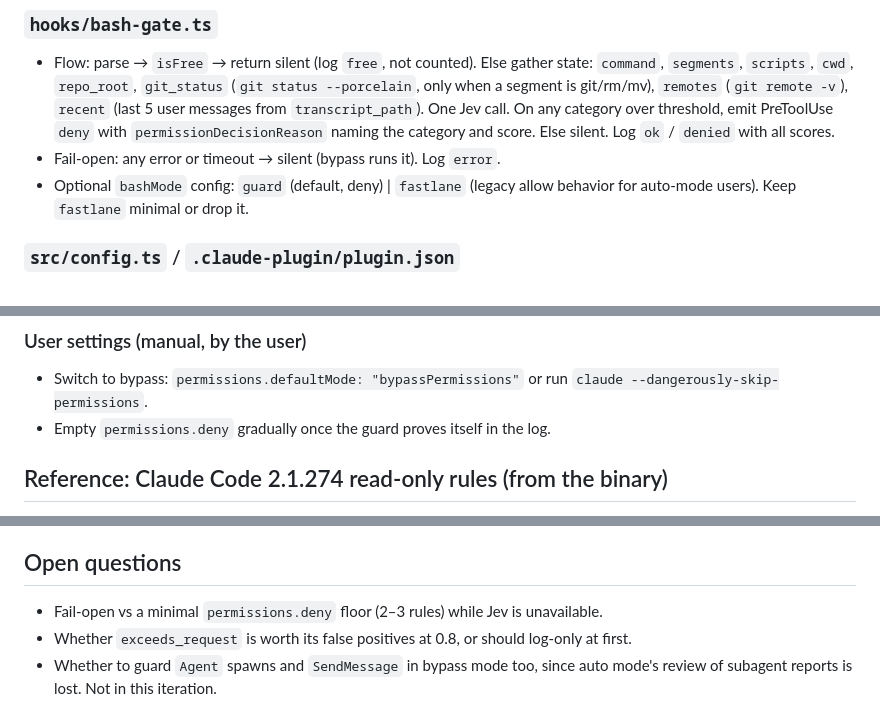
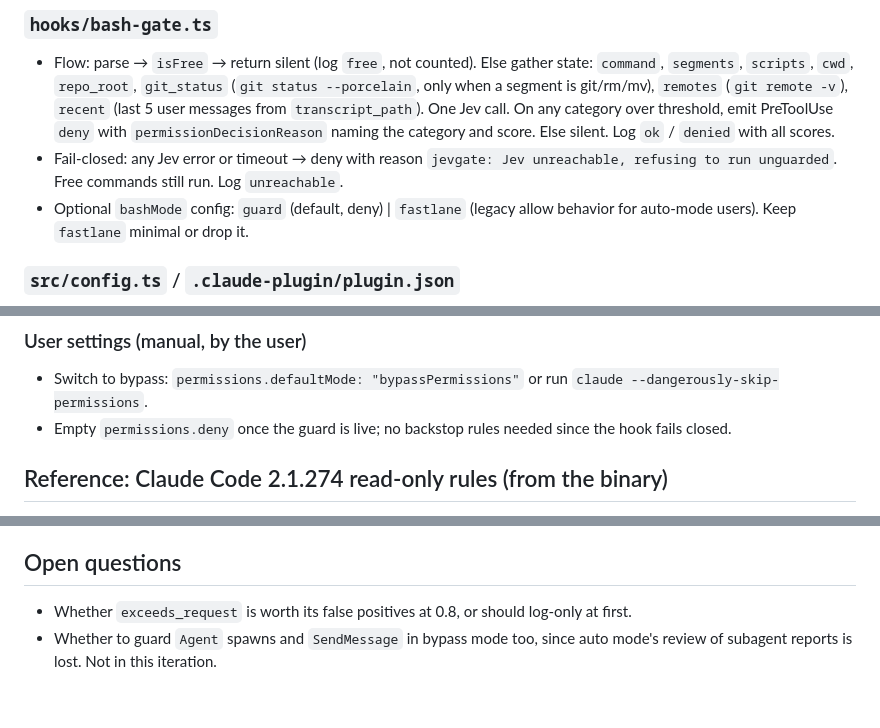
Before and after one commit to craxrev/jevgate, a Markdown page: docs/plan-bash-guard.md, 3 parts joined by grey strips. Rendered like a GitHub page.

Commit message:
docs: bash guard fails closed when Jev is unreachable

```diff
--- a/docs/plan-bash-guard.md
+++ b/docs/plan-bash-guard.md
@@ -56,7 +56,7 @@ Other features (done-check, subagent gate, compaction, UI) are unchanged.
   `transcript_path`). One Jev call. On any category over threshold, emit
   PreToolUse `deny` with `permissionDecisionReason` naming the category and
   score. Else silent. Log `ok` / `denied` with all scores.
-- Fail-open: any error or timeout → silent (bypass runs it). Log `error`.
+- Fail-closed: any Jev error or timeout → deny with reason `jevgate: Jev unreachable, refusing to run unguarded`. Free commands still run. Log `unreachable`.
 - Optional `bashMode` config: `guard` (default, deny) | `fastlane` (legacy
   allow behavior for auto-mode users). Keep `fastlane` minimal or drop it.
 
@@ -90,7 +90,7 @@ Other features (done-check, subagent gate, compaction, UI) are unchanged.
 ### User settings (manual, by the user)
 - Switch to bypass: `permissions.defaultMode: "bypassPermissions"` or run
   `claude --dangerously-skip-permissions`.
-- Empty `permissions.deny` gradually once the guard proves itself in the log.
+- Empty `permissions.deny` once the guard is live; no backstop rules needed since the hook fails closed.
 
 ## Reference: Claude Code 2.1.274 read-only rules (from the binary)
 
@@ -174,8 +174,6 @@ today: 76.5%. Compound: 82.9% of calls. Scripts: python3 1262, python 294, uv
 
 ## Open questions
 
-- Fail-open vs a minimal `permissions.deny` floor (2–3 rules) while Jev is
-  unavailable.
 - Whether `exceeds_request` is worth its false positives at 0.8, or should
   log-only at first.
 - Whether to guard `Agent` spawns and `SendMessage` in bypass mode too, since
```
